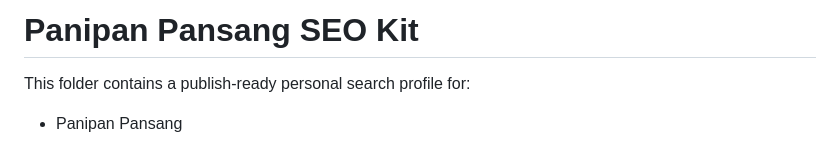
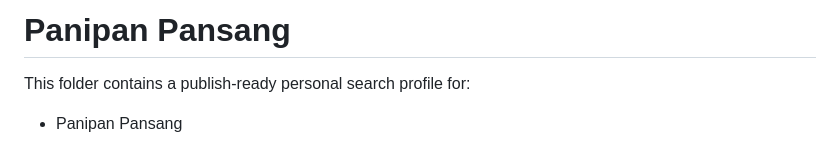
Before and after one commit to ppanipan13/ppanipan13.github.io, a Markdown page: README.md, the part around the change. Drawn GitHub-style.

Commit message:
Change project title to 'Panipan Pansang'
Updated project title in README.

```diff
--- a/README.md
+++ b/README.md
@@ -1,4 +1,4 @@
-# Panipan Pansang SEO Kit
+# Panipan Pansang
 
 This folder contains a publish-ready personal search profile for:
 
```
